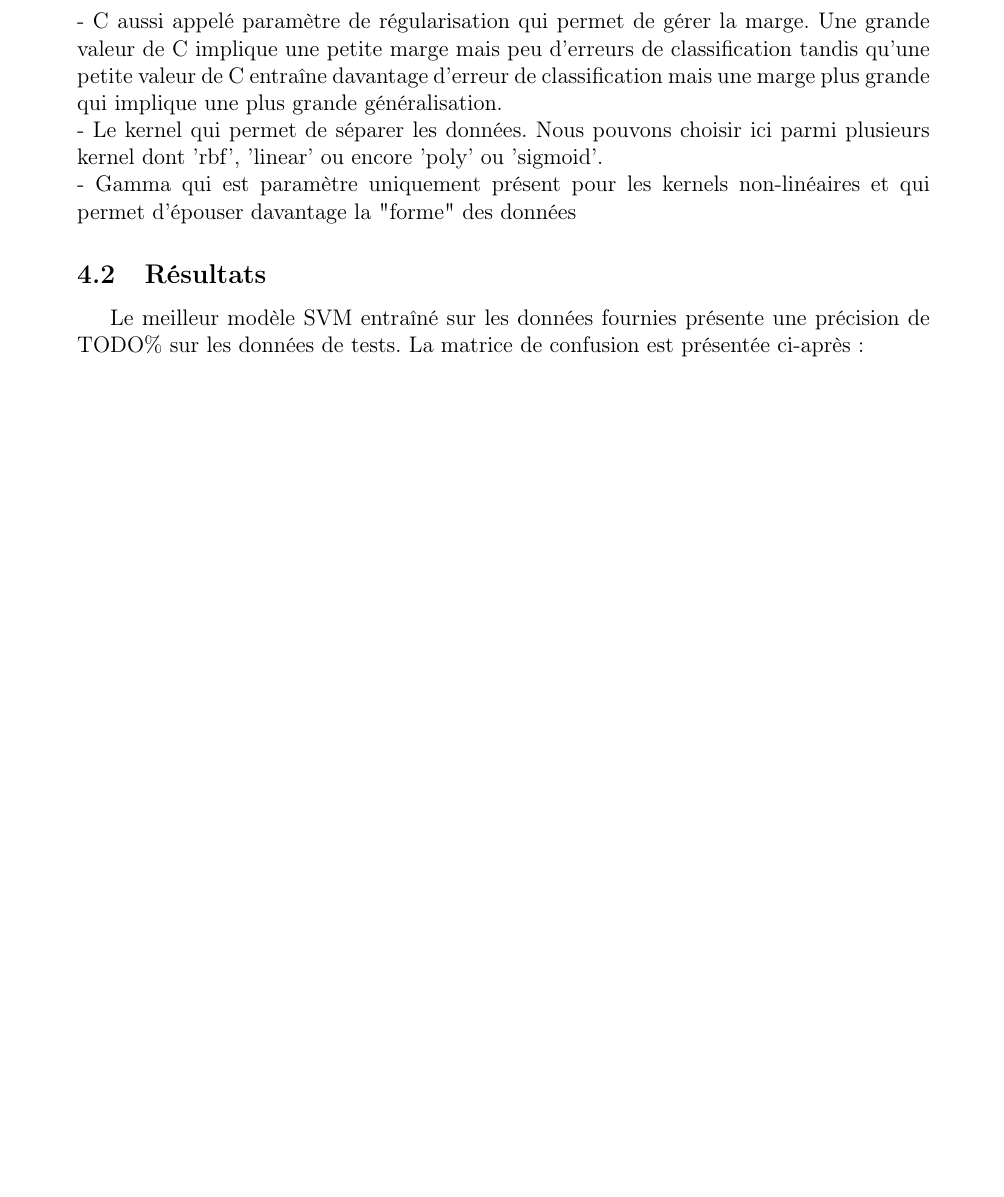
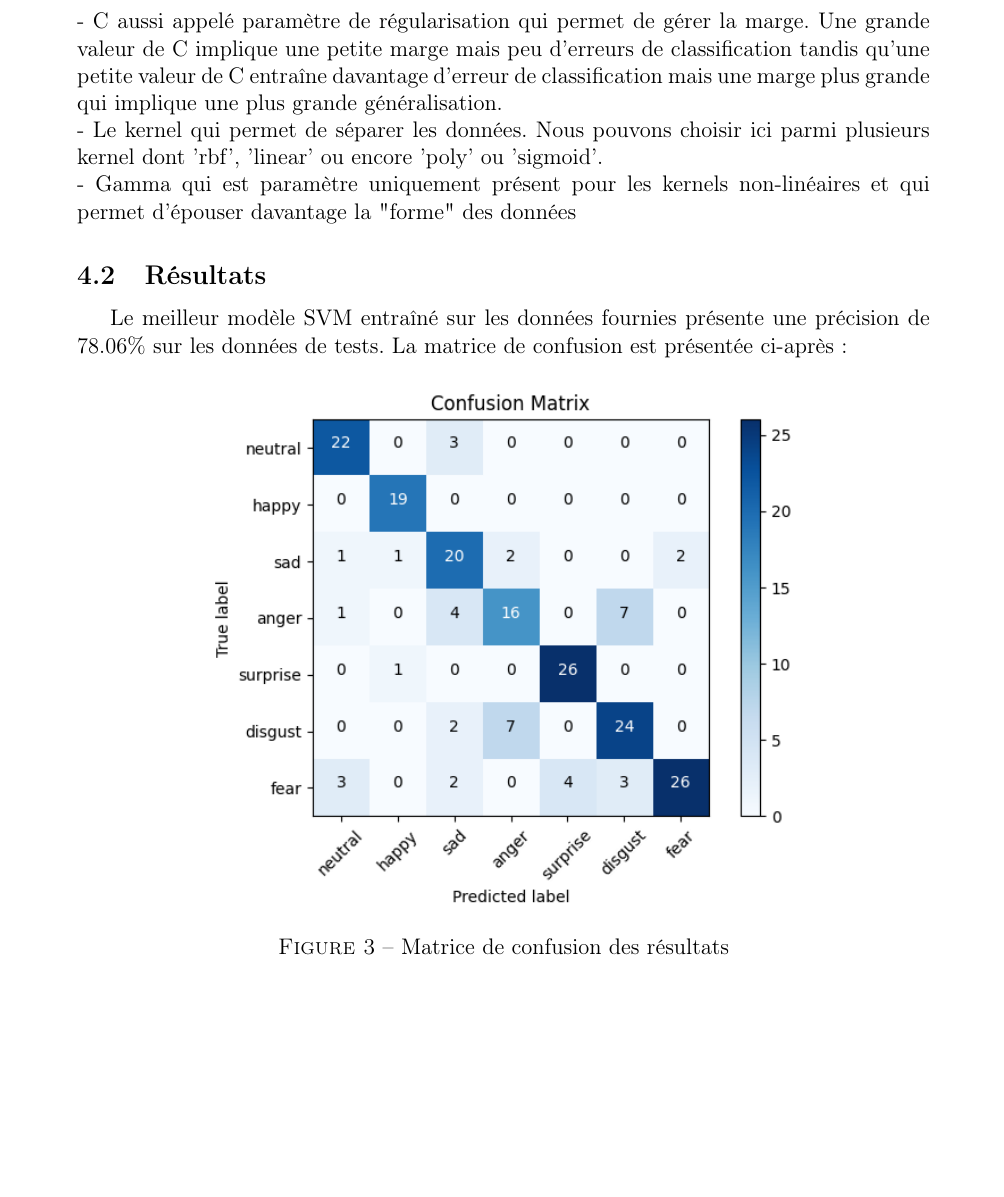
Before and after one commit to TARGAZ/MLChallenge, a LaTeX document (TAROT_MONNIER_POINGT_PLANCHENAULT.tex): part of page 9 of 9 before the commit and part of page 9 of 10 after it, cut so that both start at the same text, the shorter picture padded with empty space. Compiled offline with pdfLaTeX.

Commit message:
matrice de confusion des resultats

```diff
--- a/TAROT_MONNIER_POINGT_PLANCHENAULT.tex
+++ b/TAROT_MONNIER_POINGT_PLANCHENAULT.tex
@@ -260,7 +260,8 @@ tandis qu'une petite valeur de C entraîne davantage d'erreur de classification
 - Gamma qui est paramètre uniquement présent pour les kernels non-linéaires et qui permet d'épouser davantage la "forme" des données
 \subsection{Résultats}
 
-Le meilleur modèle SVM entraîné sur les données fournies présente une précision de TODO\% sur les données de tests. La matrice de confusion est présentée ci-après :
+Le meilleur modèle SVM entraîné sur les données fournies présente une précision de 78.06\% sur les données de tests. La matrice de confusion est présentée ci-après :
+\insererfigure{IMAGES/matrice_confusion_resultats.png}{10cm}{Matrice de confusion des résultats}{matrice_confusion_resultats}
 
 \section{Évaluation des Modèles}
 \subsection{Analyse des Résultats}
```
Also changed, not shown: IMAGES/matrice_confusion_resultats.png (added), TAROT_MONNIER_POINGT_PLANCHENAULT.pdf, 2 other files.
